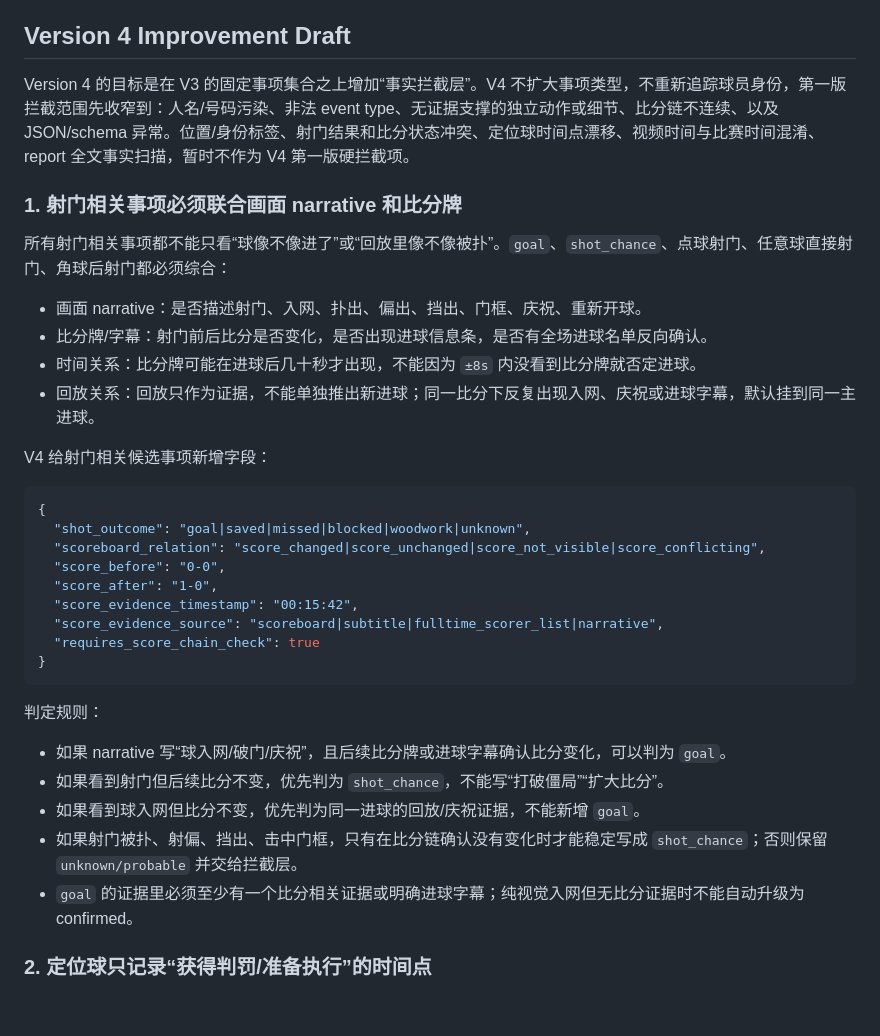
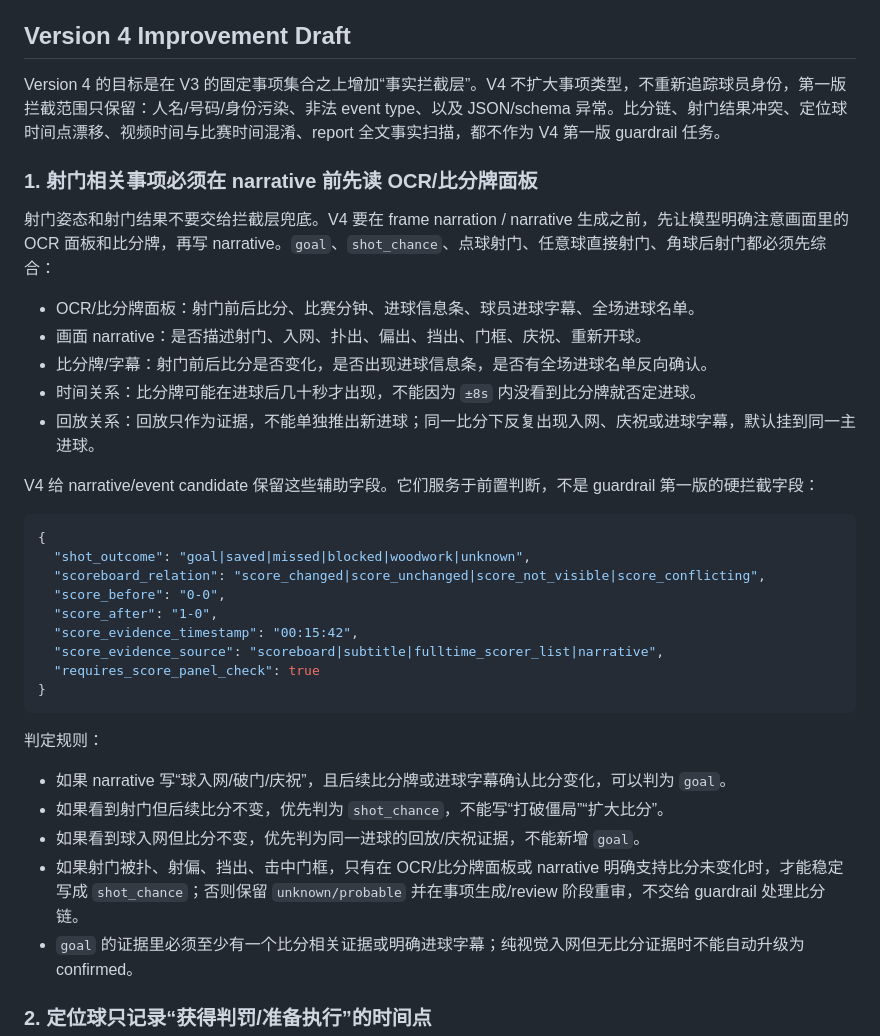
Before and after one commit to DECORATOR0/26.7.4hack, a Markdown page: video_text_pipeline/version1_text_first.md, the part around one of its changes. GitHub-like rendering; blank space fills up the shorter version.

````diff
--- a/video_text_pipeline/version1_text_first.md
+++ b/video_text_pipeline/version1_text_first.md
@@ -763,18 +763,19 @@ Web demo 不改变最终 report 的两个部分结构。后续如果要做交互
 
 ## Version 4 Improvement Draft
 
-Version 4 的目标是在 V3 的固定事项集合之上增加“事实拦截层”。V4 不扩大事项类型，不重新追踪球员身份，第一版拦截范围先收窄到：人名/号码污染、非法 event type、无证据支撑的独立动作或细节、比分链不连续、以及 JSON/schema 异常。位置/身份标签、射门结果和比分状态冲突、定位球时间点漂移、视频时间与比赛时间混淆、report 全文事实扫描，暂时不作为 V4 第一版硬拦截项。
+Version 4 的目标是在 V3 的固定事项集合之上增加“事实拦截层”。V4 不扩大事项类型，不重新追踪球员身份，第一版拦截范围只保留：人名/号码/身份污染、非法 event type、以及 JSON/schema 异常。比分链、射门结果冲突、定位球时间点漂移、视频时间与比赛时间混淆、report 全文事实扫描，都不作为 V4 第一版 guardrail 任务。
 
-### 1. 射门相关事项必须联合画面 narrative 和比分牌
+### 1. 射门相关事项必须在 narrative 前先读 OCR/比分牌面板
 
-所有射门相关事项都不能只看“球像不像进了”或“回放里像不像被扑”。`goal`、`shot_chance`、点球射门、任意球直接射门、角球后射门都必须综合：
+射门姿态和射门结果不要交给拦截层兜底。V4 要在 frame narration / narrative 生成之前，先让模型明确注意画面里的 OCR 面板和比分牌，再写 narrative。`goal`、`shot_chance`、点球射门、任意球直接射门、角球后射门都必须先综合：
 
+- OCR/比分牌面板：射门前后比分、比赛分钟、进球信息条、球员进球字幕、全场进球名单。
 - 画面 narrative：是否描述射门、入网、扑出、偏出、挡出、门框、庆祝、重新开球。
 - 比分牌/字幕：射门前后比分是否变化，是否出现进球信息条，是否有全场进球名单反向确认。
 - 时间关系：比分牌可能在进球后几十秒才出现，不能因为 `±8s` 内没看到比分牌就否定进球。
 - 回放关系：回放只作为证据，不能单独推出新进球；同一比分下反复出现入网、庆祝或进球字幕，默认挂到同一主进球。
 
-V4 给射门相关候选事项新增字段：
+V4 给 narrative/event candidate 保留这些辅助字段。它们服务于前置判断，不是 guardrail 第一版的硬拦截字段：
 
 ```json
 {
@@ -784,7 +785,7 @@ V4 给射门相关候选事项新增字段：
   "score_after": "1-0",
   "score_evidence_timestamp": "00:15:42",
   "score_evidence_source": "scoreboard|subtitle|fulltime_scorer_list|narrative",
-  "requires_score_chain_check": true
+  "requires_score_panel_check": true
 }
 ```
 
@@ -793,7 +794,7 @@ V4 给射门相关候选事项新增字段：
 - 如果 narrative 写“球入网/破门/庆祝”，且后续比分牌或进球字幕确认比分变化，可以判为 `goal`。
 - 如果看到射门但后续比分不变，优先判为 `shot_chance`，不能写“打破僵局”“扩大比分”。
 - 如果看到球入网但比分不变，优先判为同一进球的回放/庆祝证据，不能新增 `goal`。
-- 如果射门被扑、射偏、挡出、击中门框，只有在比分链确认没有变化时才能稳定写成 `shot_chance`；否则保留 `unknown/probable` 并交给拦截层。
+- 如果射门被扑、射偏、挡出、击中门框，只有在 OCR/比分牌面板或 narrative 明确支持比分未变化时，才能稳定写成 `shot_chance`；否则保留 `unknown/probable` 并在事项生成/review 阶段重审，不交给 guardrail 处理比分链。
 - `goal` 的证据里必须至少有一个比分相关证据或明确进球字幕；纯视觉入网但无比分证据时不能自动升级为 confirmed。
 
 ### 2. 定位球只记录“获得判罚/准备执行”的时间点
````
Also changed, not shown: other parts of video_text_pipeline/version1_text_first.md (+42 -54 lines).
